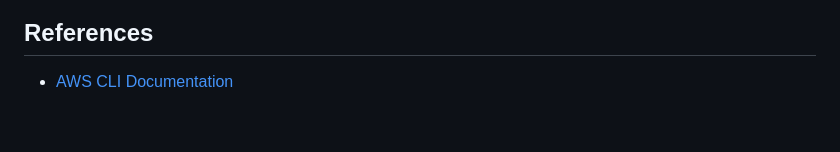
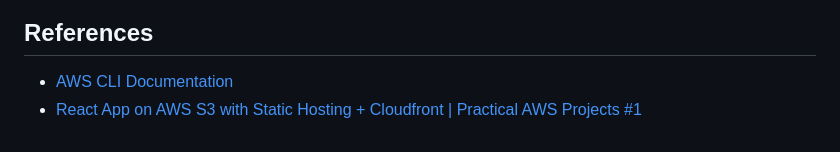
Before and after one commit to ocrosby/notes, a Markdown page: aws/cli.md, the part around the change. Drawn GitHub-style.

```diff
--- a/aws/cli.md
+++ b/aws/cli.md
@@ -295,3 +295,4 @@ aws ec2 describe-instances
 ## References
 
 - [AWS CLI Documentation](https://docs.aws.amazon.com/cli/)
+- [React App on AWS S3 with Static Hosting + Cloudfront | Practical AWS Projects #1](https://www.youtube.com/watch?v=mls8tiiI3uc)
```
Also changed, not shown: aws/strategy.md (added, +45 -0 lines), python/sqlalchemy.md (added).
